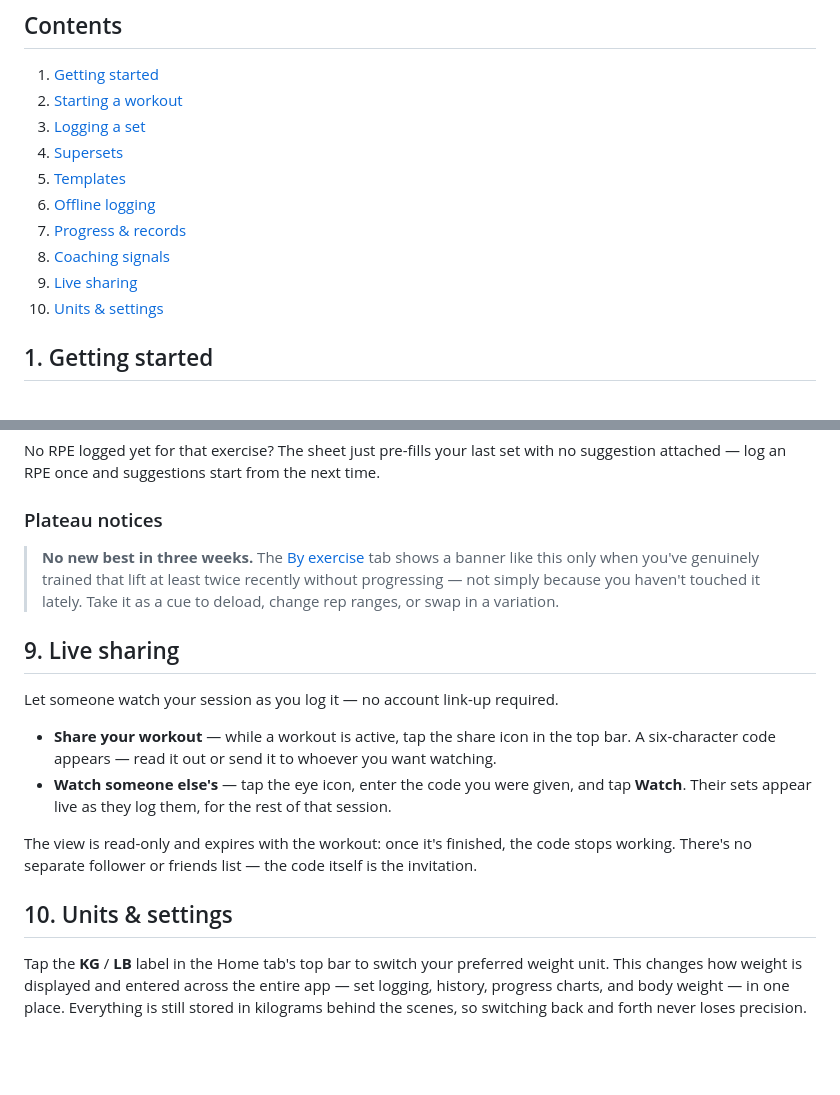
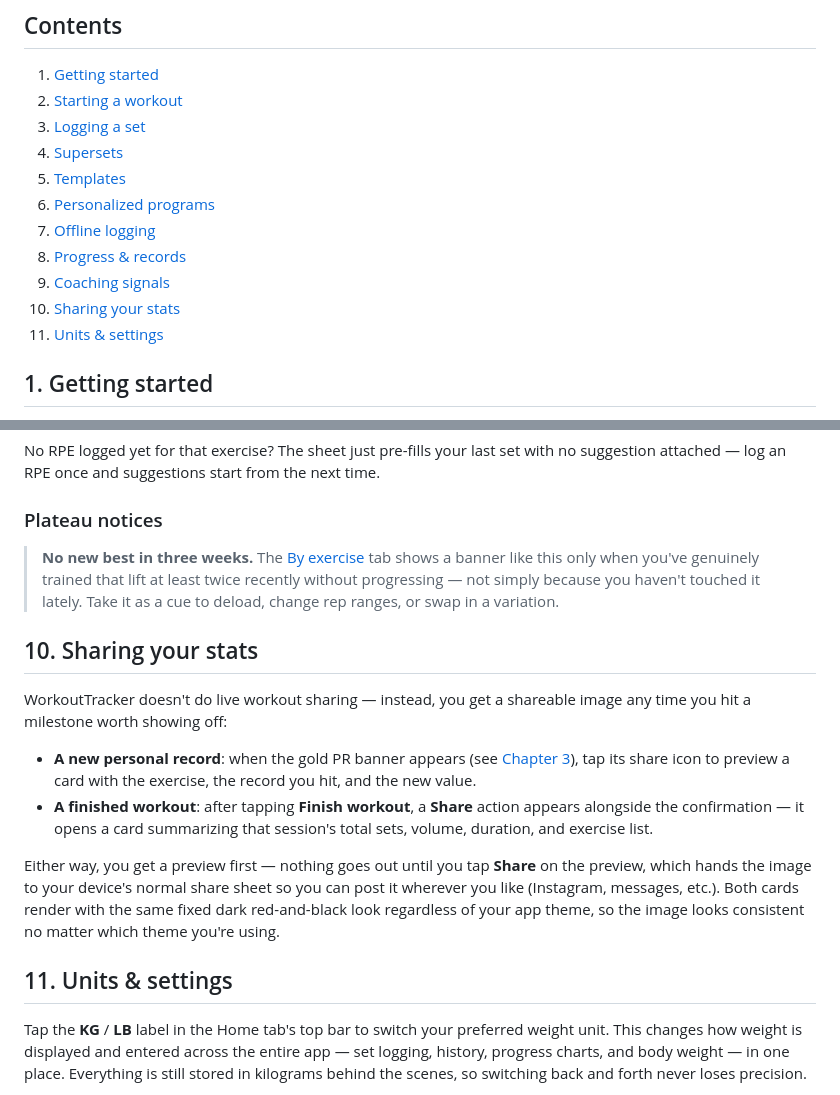
Before and after one commit to MisterStank/WorkoutTracker, a Markdown page: docs/USER_GUIDE.md, 2 parts joined by grey strips. Drawn GitHub-style; blank space fills up the shorter version.

```diff
--- a/docs/USER_GUIDE.md
+++ b/docs/USER_GUIDE.md
@@ -9,11 +9,12 @@ Everything the app does, and how to use it. Covers the mobile app end to end, in
 3. [Logging a set](#3-logging-a-set)
 4. [Supersets](#4-supersets)
 5. [Templates](#5-templates)
-6. [Offline logging](#6-offline-logging)
-7. [Progress & records](#7-progress--records)
-8. [Coaching signals](#8-coaching-signals)
-9. [Live sharing](#9-live-sharing)
-10. [Units & settings](#10-units--settings)
+6. [Personalized programs](#6-personalized-programs)
+7. [Offline logging](#7-offline-logging)
+8. [Progress & records](#8-progress--records)
+9. [Coaching signals](#9-coaching-signals)
+10. [Sharing your stats](#10-sharing-your-stats)
+11. [Units & settings](#11-units--settings)
 
 ## 1. Getting started
 
@@ -124,14 +142,14 @@ No RPE logged yet for that exercise? The sheet just pre-fills your last set with
 
-## 9. Live sharing
+## 10. Sharing your stats
 
-Let someone watch your session as you log it — no account link-up required.
+WorkoutTracker doesn't do live workout sharing — instead, you get a shareable image any time you hit a milestone worth showing off:
 
-- **Share your workout** — while a workout is active, tap the share icon in the top bar. A six-character code appears — read it out or send it to whoever you want watching.
-- **Watch someone else's** — tap the eye icon, enter the code you were given, and tap **Watch**. Their sets appear live as they log them, for the rest of that session.
+- **A new personal record**: when the gold PR banner appears (see [Chapter 3](#3-logging-a-set)), tap its share icon to preview a card with the exercise, the record you hit, and the new value.
+- **A finished workout**: after tapping **Finish workout**, a **Share** action appears alongside the confirmation — it opens a card summarizing that session's total sets, volume, duration, and exercise list.
 
-The view is read-only and expires with the workout: once it's finished, the code stops working. There's no separate follower or friends list — the code itself is the invitation.
+Either way, you get a preview first — nothing goes out until you tap **Share** on the preview, which hands the image to your device's normal share sheet so you can post it wherever you like (Instagram, messages, etc.). Both cards render with the same fixed dark red-and-black look regardless of your app theme, so the image looks consistent no matter which theme you're using.
 
-## 10. Units & settings
+## 11. Units & settings
 
 Tap the **KG** / **LB** label in the Home tab's top bar to switch your preferred weight unit. This changes how weight is displayed and entered across the entire app — set logging, history, progress charts, and body weight — in one place. Everything is still stored in kilograms behind the scenes, so switching back and forth never loses precision.
 
```
Also changed, not shown: other parts of docs/USER_GUIDE.md (+27 -10 lines).
